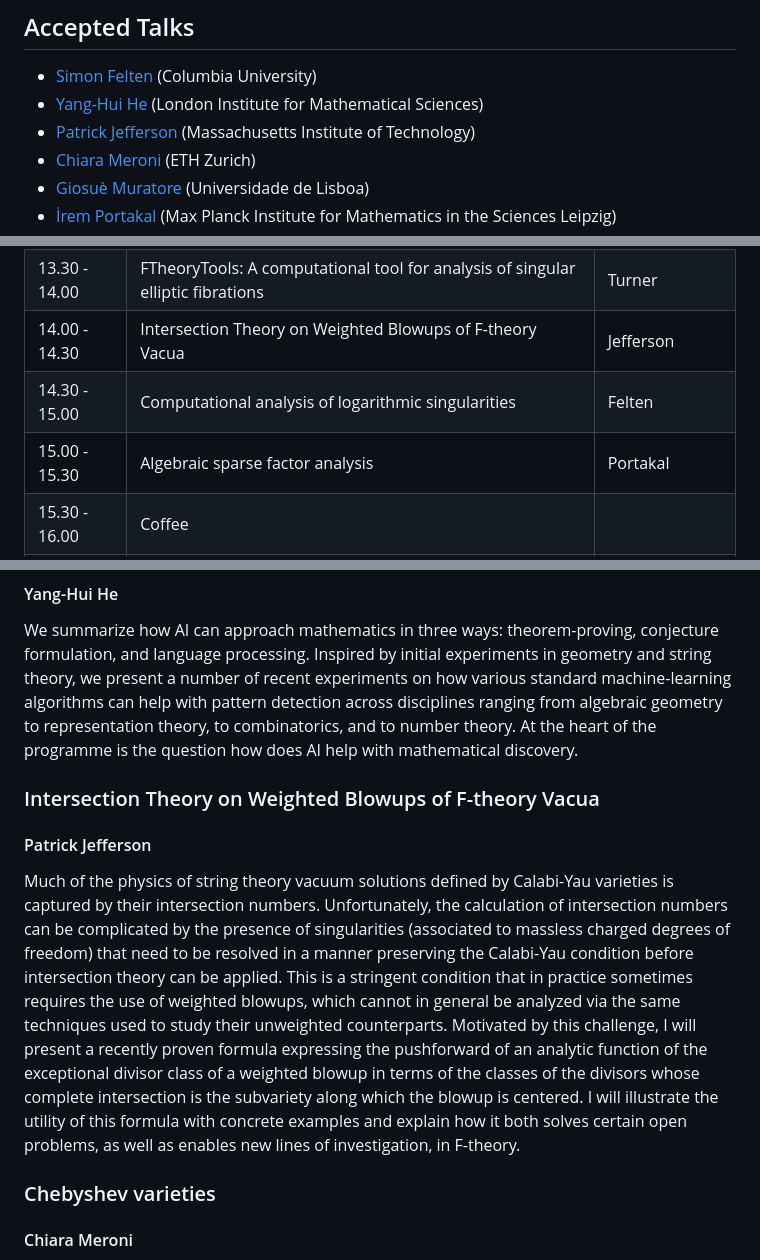
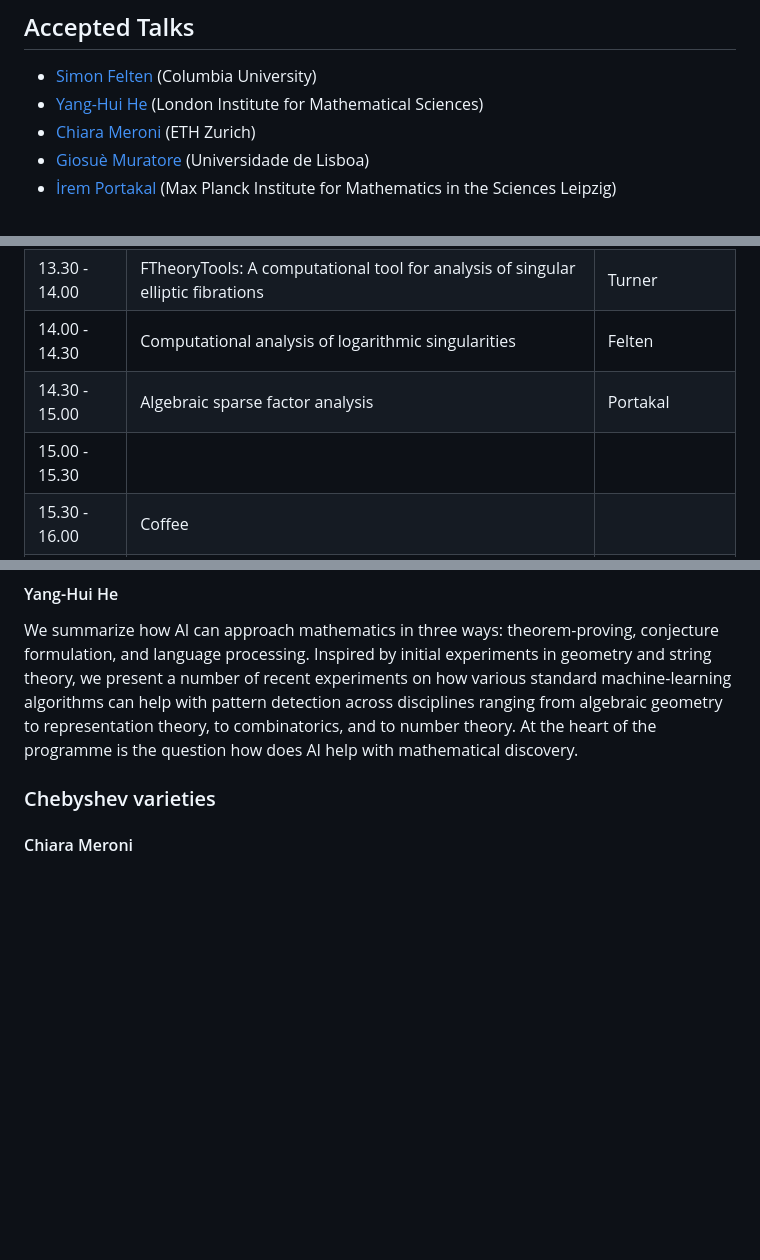
Before and after one commit to ICMS-conference/icms-conference.github.io, a Markdown page: 2024/sessions/session_Bies_Kastner_Zach.md, 3 parts joined by grey strips. Rendered like a GitHub page; blank space fills up the shorter version.

Commit message:
Remove talk by P. Jefferson

```diff
--- a/2024/sessions/session_Bies_Kastner_Zach.md
+++ b/2024/sessions/session_Bies_Kastner_Zach.md
@@ -15,7 +15,6 @@ Recent years have shown new applications of symbolic methods in computer algebra
 
    * [Simon Felten](https://simon-felten.github.io/) (Columbia University)
    * [Yang-Hui He](https://www.physics.ox.ac.uk/our-people/he) (London Institute for Mathematical Sciences)
-   * [Patrick Jefferson](https://inspirehep.net/authors/1274984) (Massachusetts Institute of Technology)
    * [Chiara Meroni](https://merochia.wixsite.com/chiara-meroni) (ETH Zurich)
    * [Giosuè Muratore](https://sites.google.com/view/giosue-muratore/home-page) (Universidade de Lisboa)
    * [İrem Portakal](https://www.irem-portakal.de/) (Max Planck Institute for Mathematics in the Sciences Leipzig)
@@ -37,9 +36,9 @@ All talks in this session will take place on Thursday, July 25. The schedule is
 | 12.30 - 13.00 | Localization in Gromov--Witten theory of toric varieties in a computer algebra system | Muratore |
 | 12.30 - 13.30 | Lunch | |
 | 13.30 - 14.00 | FTheoryTools: A computational tool for analysis of singular elliptic fibrations | Turner |
-| 14.00 - 14.30 | Intersection Theory on Weighted Blowups of F-theory Vacua | Jefferson |
-| 14.30 - 15.00 | Computational analysis of logarithmic singularities | Felten |
-| 15.00 - 15.30 | Algebraic sparse factor analysis | Portakal |
+| 14.00 - 14.30 | Computational analysis of logarithmic singularities | Felten |
+| 14.30 - 15.00 | Algebraic sparse factor analysis | Portakal |
+| 15.00 - 15.30 |  | |
 | 15.30 - 16.00 | Coffee | |
 | 16.00 - 17.00 | The AI Mathematician | He |
 
@@ -66,12 +65,6 @@ Candidates for such log singularities arise from explicit constructions of singu
 We summarize how AI can approach mathematics in three ways: theorem-proving, conjecture formulation, and language processing.
 Inspired by initial experiments in geometry and string theory, we present a number of recent experiments on how various standard machine-learning algorithms can help with pattern detection across disciplines ranging from algebraic geometry to representation theory, to combinatorics, and to number theory. At the heart of the programme is the question how does AI help with mathematical discovery.
 
-
-### Intersection Theory on Weighted Blowups of F-theory Vacua
-
-#### Patrick Jefferson
-
-Much of the physics of string theory vacuum solutions defined by Calabi-Yau varieties is captured by their intersection numbers. Unfortunately, the calculation of intersection numbers can be complicated by the presence of singularities (associated to massless charged degrees of freedom) that need to be resolved in a manner preserving the Calabi-Yau condition before intersection theory can be applied. This is a stringent condition that in practice sometimes requires the use of weighted blowups, which cannot in general be analyzed via the same techniques used to study their unweighted counterparts. Motivated by this challenge, I will present a recently proven formula expressing the pushforward of an analytic function of the exceptional divisor class of a weighted blowup in terms of the classes of the divisors whose complete intersection is the subvariety along which the blowup is centered. I will illustrate the utility of this formula with concrete examples and explain how it both solves certain open problems, as well as enables new lines of investigation, in F-theory.
 
 
 ### Chebyshev varieties
```
